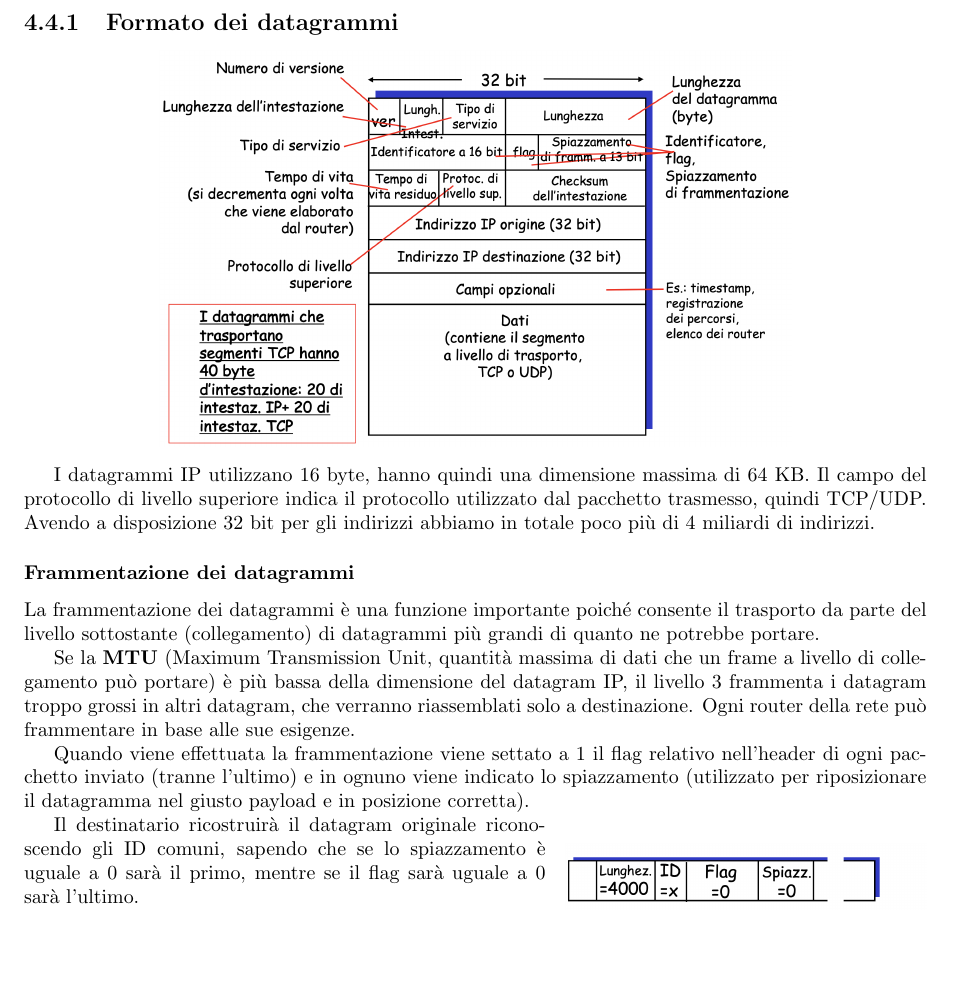
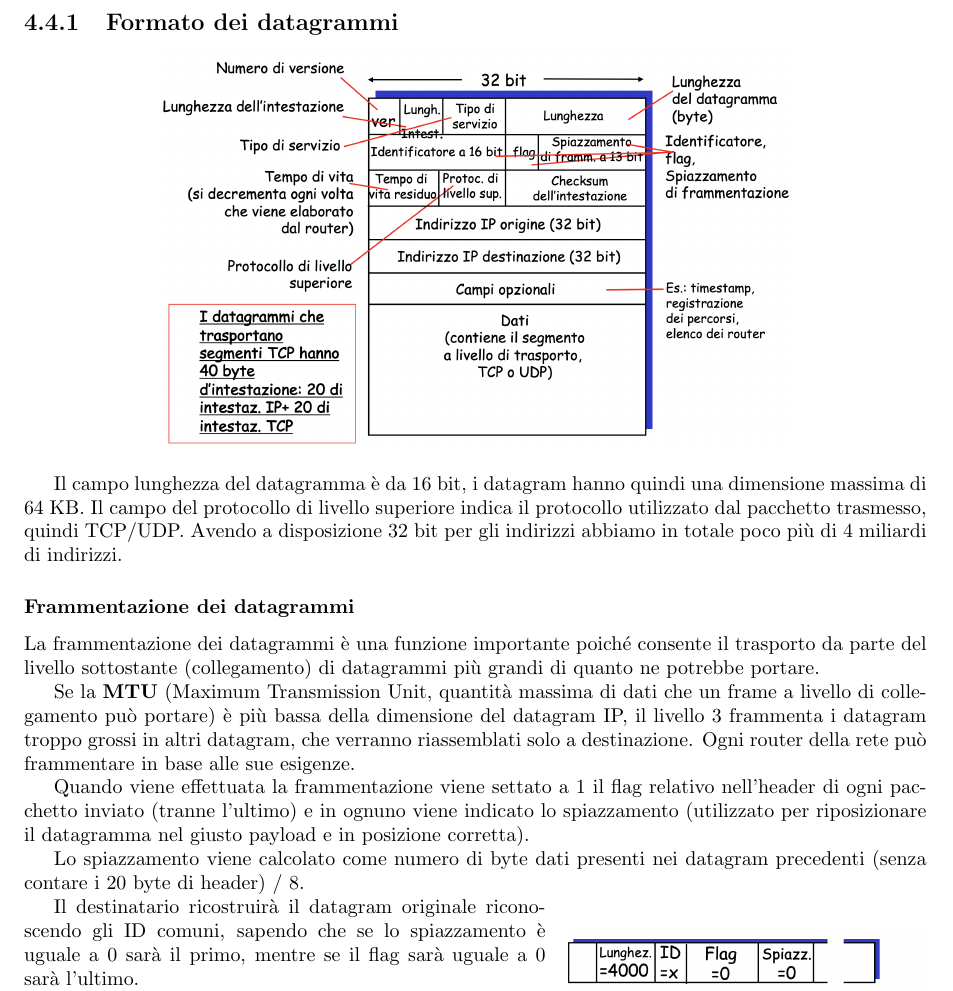
Before and after one commit to davideparpinello/AppuntiReti, a LaTeX document (AppuntiReti.tex): part of page 31 of 59, cut so that both start at the same text, the shorter picture padded with empty space. Compiled offline with pdfLaTeX.

Commit message:
fix errori
Corretti errori sul numero di byte di un datagram IP. Aggiunta indicazione su come viene calcolato lo spiazzamento nella frammentazione

```diff
--- a/AppuntiReti.tex
+++ b/AppuntiReti.tex
@@ -845,7 +845,7 @@ deve essere
 		\includegraphics[width=0.7\linewidth]{datagram-ip}
 	\end{center}
 
-I datagrammi IP utilizzano 16 byte, hanno quindi una dimensione massima
+Il campo lunghezza del datagramma è da 16 bit, i datagram  hanno quindi una dimensione massima
 di 64 KB. Il campo del protocollo di livello superiore indica il
 protocollo utilizzato dal pacchetto trasmesso, quindi TCP/UDP. Avendo a
 disposizione 32 bit per gli indirizzi abbiamo in totale poco più di 4
@@ -868,6 +868,8 @@ Quando viene effettuata la frammentazione viene settato a 1 il flag
 relativo nell'header di ogni pacchetto inviato (tranne l'ultimo) e in
 ognuno viene indicato lo spiazzamento (utilizzato per riposizionare il
 datagramma nel giusto payload e in posizione corretta).
+
+Lo spiazzamento viene calcolato come numero di byte dati presenti nei datagram precedenti (senza contare i 20 byte di header) / 8.
 
 \begin{wrapfigure}{r}{0.4\textwidth}
 		\centering
```
Also changed, not shown: 1 other file.
